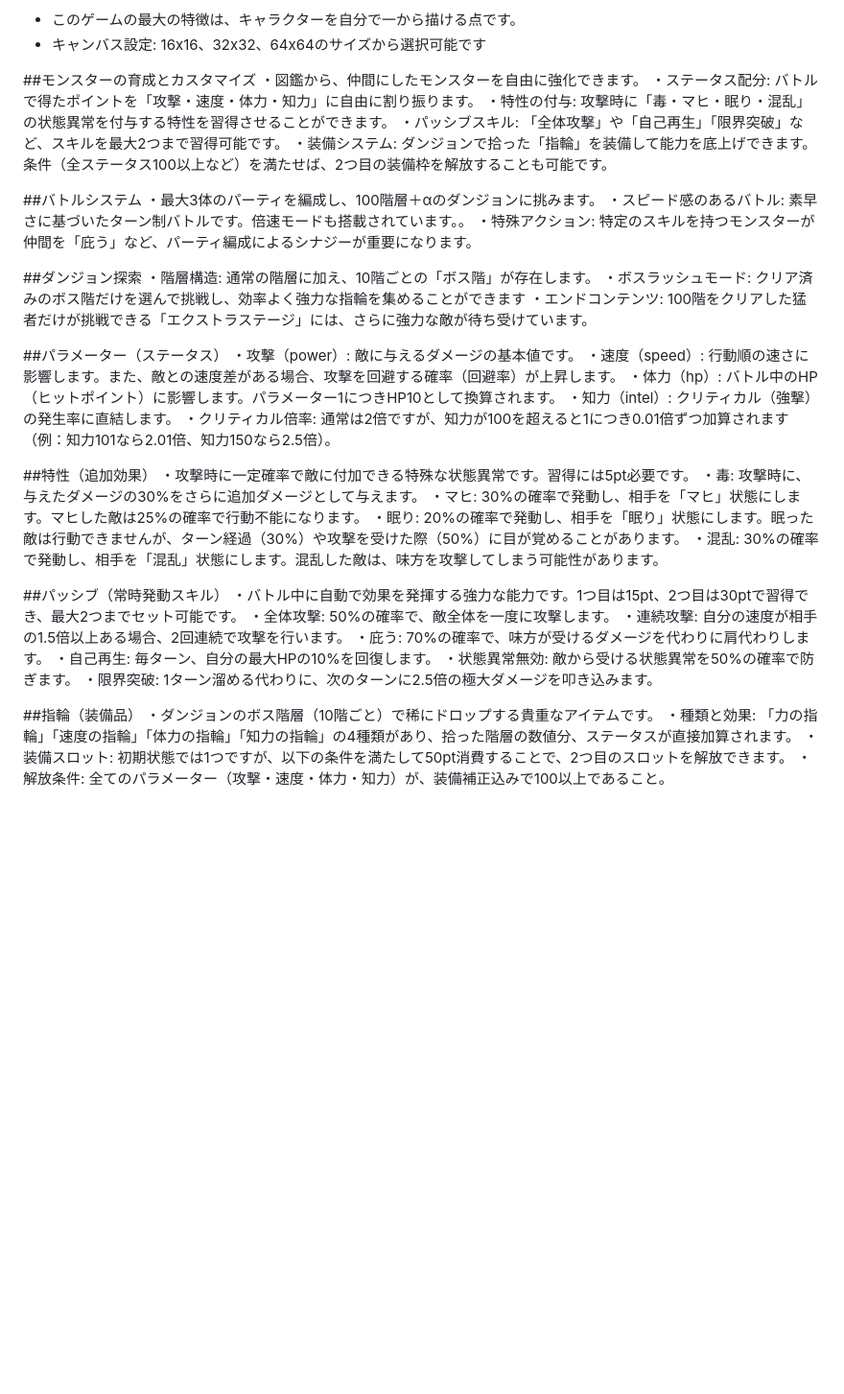
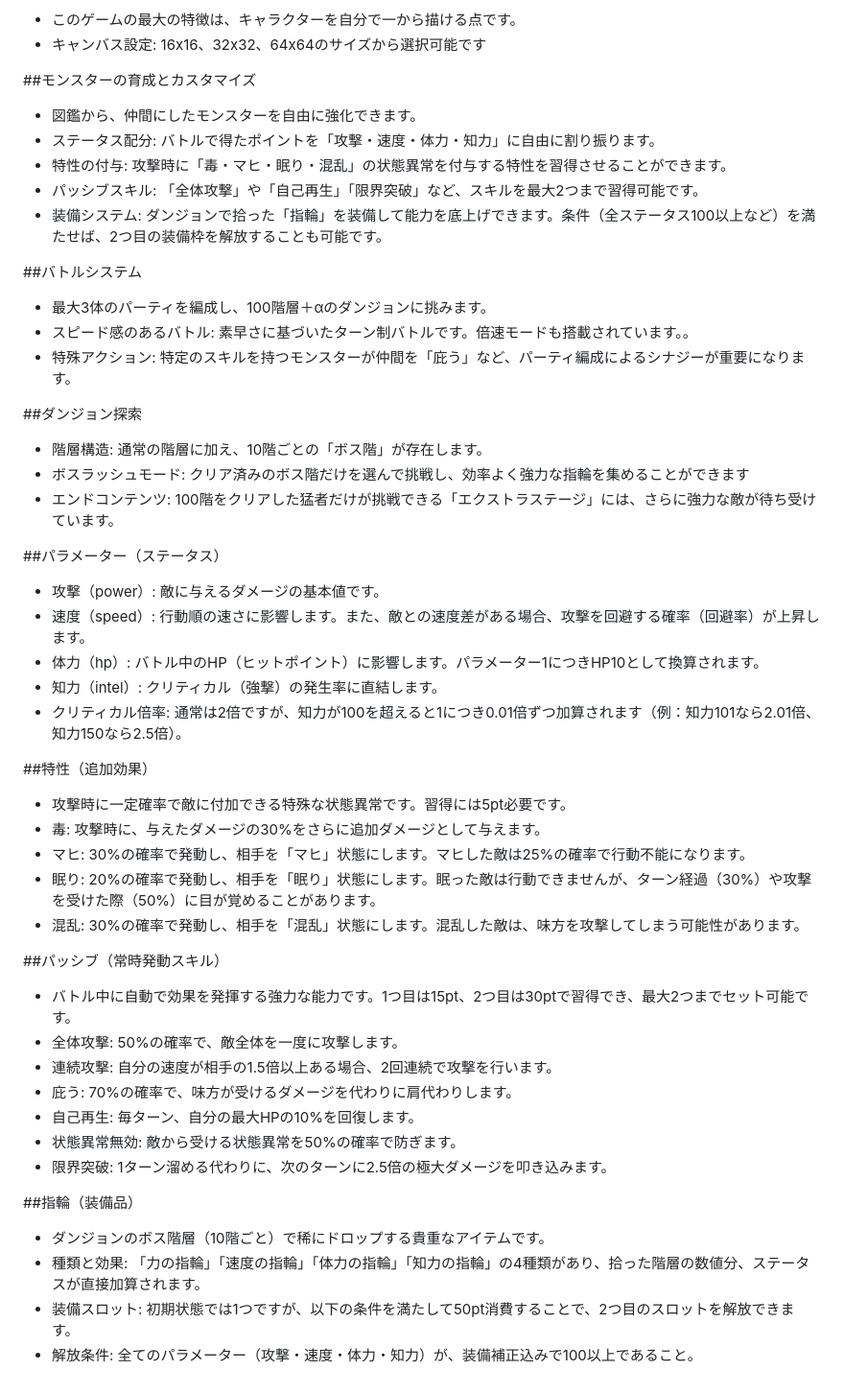
Before and after one commit to 3939tomato/my-monster-rpg, a Markdown page: README.md, the part around the change. Shown at 96% size. GitHub-like rendering; blank space fills up the shorter version.

```diff
--- a/README.md
+++ b/README.md
@@ -3,47 +3,47 @@
 - キャンバス設定: 16x16、32x32、64x64のサイズから選択可能です
 
 ##モンスターの育成とカスタマイズ
-・図鑑から、仲間にしたモンスターを自由に強化できます。
-・ステータス配分: バトルで得たポイントを「攻撃・速度・体力・知力」に自由に割り振ります。
-・特性の付与: 攻撃時に「毒・マヒ・眠り・混乱」の状態異常を付与する特性を習得させることができます。
-・パッシブスキル: 「全体攻撃」や「自己再生」「限界突破」など、スキルを最大2つまで習得可能です。
-・装備システム: ダンジョンで拾った「指輪」を装備して能力を底上げできます。条件（全ステータス100以上など）を満たせば、2つ目の装備枠を解放することも可能です。
+- 図鑑から、仲間にしたモンスターを自由に強化できます。
+- ステータス配分: バトルで得たポイントを「攻撃・速度・体力・知力」に自由に割り振ります。
+- 特性の付与: 攻撃時に「毒・マヒ・眠り・混乱」の状態異常を付与する特性を習得させることができます。
+- パッシブスキル: 「全体攻撃」や「自己再生」「限界突破」など、スキルを最大2つまで習得可能です。
+- 装備システム: ダンジョンで拾った「指輪」を装備して能力を底上げできます。条件（全ステータス100以上など）を満たせば、2つ目の装備枠を解放することも可能です。
 
 ##バトルシステム
-・最大3体のパーティを編成し、100階層＋αのダンジョンに挑みます。
-・スピード感のあるバトル: 素早さに基づいたターン制バトルです。倍速モードも搭載されています。。
-・特殊アクション: 特定のスキルを持つモンスターが仲間を「庇う」など、パーティ編成によるシナジーが重要になります。
+- 最大3体のパーティを編成し、100階層＋αのダンジョンに挑みます。
+- スピード感のあるバトル: 素早さに基づいたターン制バトルです。倍速モードも搭載されています。。
+- 特殊アクション: 特定のスキルを持つモンスターが仲間を「庇う」など、パーティ編成によるシナジーが重要になります。
 
 ##ダンジョン探索
-・階層構造: 通常の階層に加え、10階ごとの「ボス階」が存在します。
-・ボスラッシュモード: クリア済みのボス階だけを選んで挑戦し、効率よく強力な指輪を集めることができます
-・エンドコンテンツ: 100階をクリアした猛者だけが挑戦できる「エクストラステージ」には、さらに強力な敵が待ち受けています。
+- 階層構造: 通常の階層に加え、10階ごとの「ボス階」が存在します。
+- ボスラッシュモード: クリア済みのボス階だけを選んで挑戦し、効率よく強力な指輪を集めることができます
+- エンドコンテンツ: 100階をクリアした猛者だけが挑戦できる「エクストラステージ」には、さらに強力な敵が待ち受けています。
 
 ##パラメーター（ステータス）
-・攻撃（power）: 敵に与えるダメージの基本値です。
-・速度（speed）: 行動順の速さに影響します。また、敵との速度差がある場合、攻撃を回避する確率（回避率）が上昇します。
-・体力（hp）: バトル中のHP（ヒットポイント）に影響します。パラメーター1につきHP10として換算されます。
-・知力（intel）: クリティカル（強撃）の発生率に直結します。
-・クリティカル倍率: 通常は2倍ですが、知力が100を超えると1につき0.01倍ずつ加算されます（例：知力101なら2.01倍、知力150なら2.5倍）。
+- 攻撃（power）: 敵に与えるダメージの基本値です。
+- 速度（speed）: 行動順の速さに影響します。また、敵との速度差がある場合、攻撃を回避する確率（回避率）が上昇します。
+- 体力（hp）: バトル中のHP（ヒットポイント）に影響します。パラメーター1につきHP10として換算されます。
+- 知力（intel）: クリティカル（強撃）の発生率に直結します。
+- クリティカル倍率: 通常は2倍ですが、知力が100を超えると1につき0.01倍ずつ加算されます（例：知力101なら2.01倍、知力150なら2.5倍）。
 
 ##特性（追加効果）
-・攻撃時に一定確率で敵に付加できる特殊な状態異常です。習得には5pt必要です。
-・毒: 攻撃時に、与えたダメージの30%をさらに追加ダメージとして与えます。
-・マヒ: 30%の確率で発動し、相手を「マヒ」状態にします。マヒした敵は25%の確率で行動不能になります。
-・眠り: 20%の確率で発動し、相手を「眠り」状態にします。眠った敵は行動できませんが、ターン経過（30%）や攻撃を受けた際（50%）に目が覚めることがあります。
-・混乱: 30%の確率で発動し、相手を「混乱」状態にします。混乱した敵は、味方を攻撃してしまう可能性があります。
+- 攻撃時に一定確率で敵に付加できる特殊な状態異常です。習得には5pt必要です。
+- 毒: 攻撃時に、与えたダメージの30%をさらに追加ダメージとして与えます。
+- マヒ: 30%の確率で発動し、相手を「マヒ」状態にします。マヒした敵は25%の確率で行動不能になります。
+- 眠り: 20%の確率で発動し、相手を「眠り」状態にします。眠った敵は行動できませんが、ターン経過（30%）や攻撃を受けた際（50%）に目が覚めることがあります。
+- 混乱: 30%の確率で発動し、相手を「混乱」状態にします。混乱した敵は、味方を攻撃してしまう可能性があります。
 
 ##パッシブ（常時発動スキル）
-・バトル中に自動で効果を発揮する強力な能力です。1つ目は15pt、2つ目は30ptで習得でき、最大2つまでセット可能です。
-・全体攻撃: 50%の確率で、敵全体を一度に攻撃します。
-・連続攻撃: 自分の速度が相手の1.5倍以上ある場合、2回連続で攻撃を行います。
-・庇う: 70%の確率で、味方が受けるダメージを代わりに肩代わりします。
-・自己再生: 毎ターン、自分の最大HPの10%を回復します。
-・状態異常無効: 敵から受ける状態異常を50%の確率で防ぎます。
-・限界突破: 1ターン溜める代わりに、次のターンに2.5倍の極大ダメージを叩き込みます。
+- バトル中に自動で効果を発揮する強力な能力です。1つ目は15pt、2つ目は30ptで習得でき、最大2つまでセット可能です。
+- 全体攻撃: 50%の確率で、敵全体を一度に攻撃します。
+- 連続攻撃: 自分の速度が相手の1.5倍以上ある場合、2回連続で攻撃を行います。
+- 庇う: 70%の確率で、味方が受けるダメージを代わりに肩代わりします。
+- 自己再生: 毎ターン、自分の最大HPの10%を回復します。
+- 状態異常無効: 敵から受ける状態異常を50%の確率で防ぎます。
+- 限界突破: 1ターン溜める代わりに、次のターンに2.5倍の極大ダメージを叩き込みます。
 
 ##指輪（装備品）
-・ダンジョンのボス階層（10階ごと）で稀にドロップする貴重なアイテムです。
-・種類と効果: 「力の指輪」「速度の指輪」「体力の指輪」「知力の指輪」の4種類があり、拾った階層の数値分、ステータスが直接加算されます。
-・装備スロット: 初期状態では1つですが、以下の条件を満たして50pt消費することで、2つ目のスロットを解放できます。
-・解放条件: 全てのパラメーター（攻撃・速度・体力・知力）が、装備補正込みで100以上であること。
+- ダンジョンのボス階層（10階ごと）で稀にドロップする貴重なアイテムです。
+- 種類と効果: 「力の指輪」「速度の指輪」「体力の指輪」「知力の指輪」の4種類があり、拾った階層の数値分、ステータスが直接加算されます。
+- 装備スロット: 初期状態では1つですが、以下の条件を満たして50pt消費することで、2つ目のスロットを解放できます。
+- 解放条件: 全てのパラメーター（攻撃・速度・体力・知力）が、装備補正込みで100以上であること。
```
